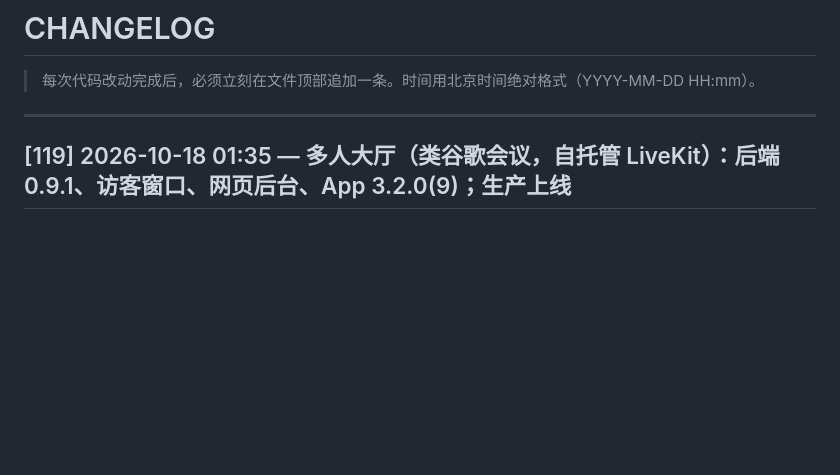
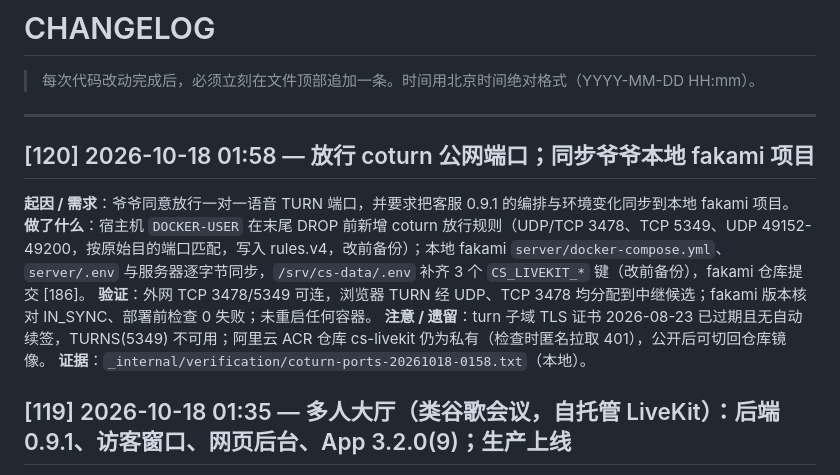
Before and after one commit to baofusirys/custom-service, a Markdown page: _internal/CHANGELOG.md, the part around the change. GitHub-like rendering; blank space fills up the shorter version.

```diff
--- a/_internal/CHANGELOG.md
+++ b/_internal/CHANGELOG.md
@@ -3,6 +3,14 @@
 > 每次代码改动完成后，必须立刻在文件顶部追加一条。时间用北京时间绝对格式（YYYY-MM-DD HH:mm）。
 
 ---
+
+## [120] 2026-10-18 01:58 — 放行 coturn 公网端口；同步爷爷本地 fakami 项目
+
+**起因 / 需求**：爷爷同意放行一对一语音 TURN 端口，并要求把客服 0.9.1 的编排与环境变化同步到本地 fakami 项目。
+**做了什么**：宿主机 `DOCKER-USER` 在末尾 DROP 前新增 coturn 放行规则（UDP/TCP 3478、TCP 5349、UDP 49152-49200，按原始目的端口匹配，写入 rules.v4，改前备份）；本地 fakami `server/docker-compose.yml`、`server/.env` 与服务器逐字节同步，`/srv/cs-data/.env` 补齐 3 个 `CS_LIVEKIT_*` 键（改前备份），fakami 仓库提交 [186]。
+**验证**：外网 TCP 3478/5349 可连，浏览器 TURN 经 UDP、TCP 3478 均分配到中继候选；fakami 版本核对 IN_SYNC、部署前检查 0 失败；未重启任何容器。
+**注意 / 遗留**：turn 子域 TLS 证书 2026-08-23 已过期且无自动续签，TURNS(5349) 不可用；阿里云 ACR 仓库 cs-livekit 仍为私有（检查时匿名拉取 401），公开后可切回仓库镜像。
+**证据**：`_internal/verification/coturn-ports-20261018-0158.txt`（本地）。
 
 ## [119] 2026-10-18 01:35 — 多人大厅（类谷歌会议，自托管 LiveKit）：后端 0.9.1、访客窗口、网页后台、App 3.2.0(9)；生产上线
 
```
Also changed, not shown: _internal/LATEST.md (+2 -2 lines), _internal/reports/hall-deploy.md (+3 -1 lines).
